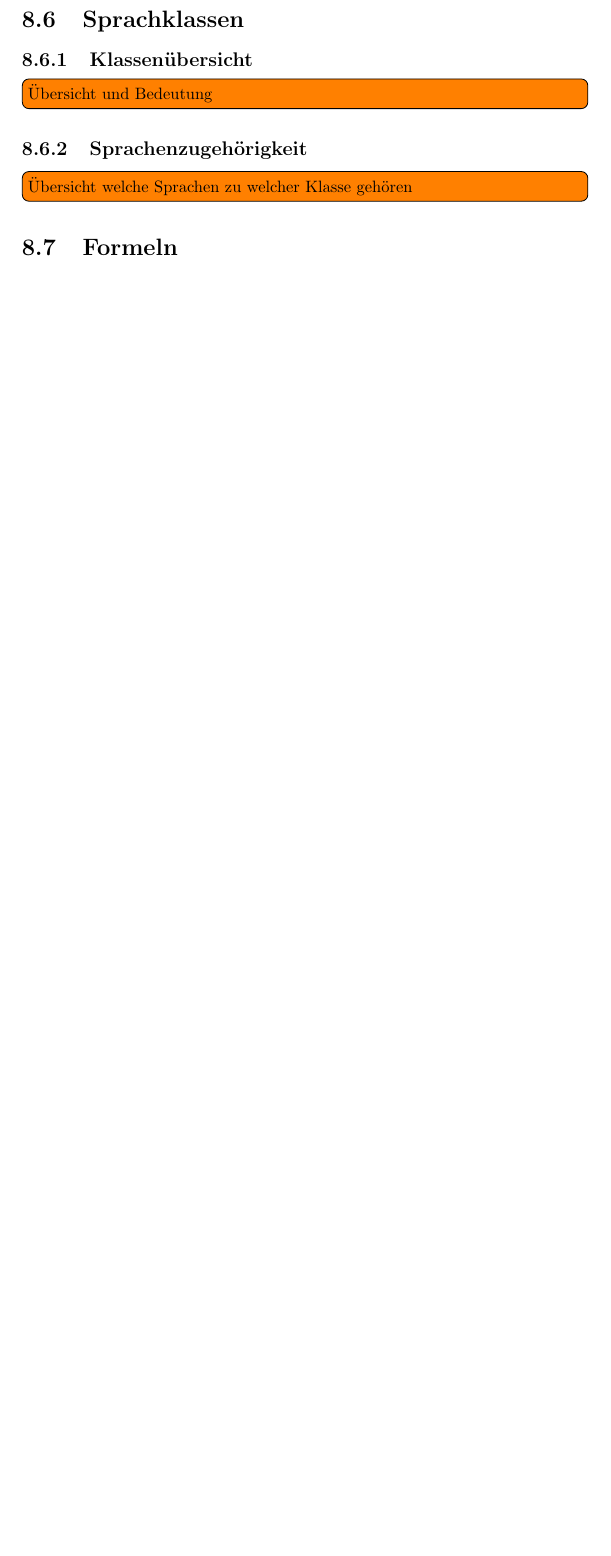
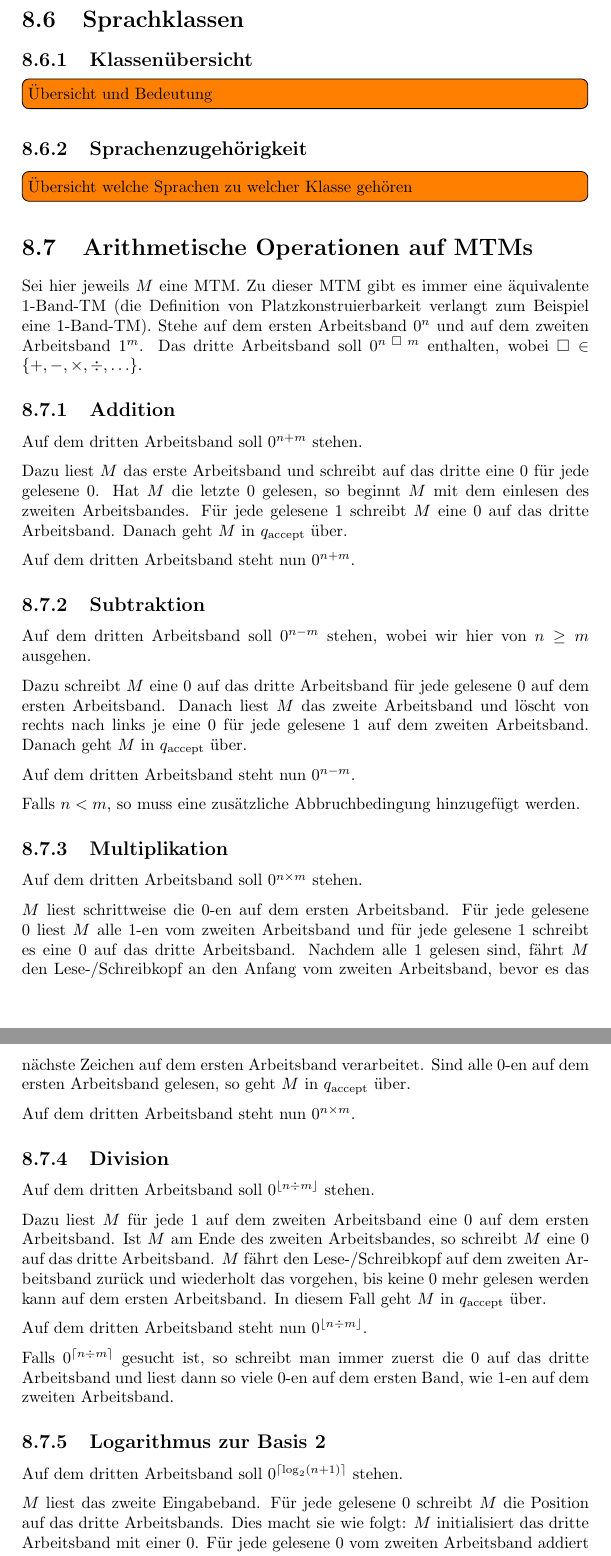
Before and after one commit to groggi/eth-ti-zf, a LaTeX document (main.tex, which reads extras.tex): part of page 50 of 52 before the commit and two parts of pages 50 and 51 of 53 after it, the two joined at a grey line, cut so that both start at the same text, the shorter picture padded with empty space. Compiled offline with pdfLaTeX.

Commit message:
Arithmetische Operationen in MTMs implementieren beschrieben.
Ist eine «mal eben schnell schnell» geschriebene Beschreibung, wie sie
in der Übungsstunde gegeben wurde.

```diff
--- a/extras.tex
+++ b/extras.tex
@@ -25,6 +25,48 @@ Gesucht wird die minimale Knotenmenge (\ref{sec:knotenueberdeckung}), die eine K
 \subsection{Sprachenzugehörigkeit}
 \todo[inline]{Übersicht welche Sprachen zu welcher Klasse gehören}
 
+\section{Arithmetische Operationen auf MTMs}
+Sei hier jeweils \(M\) eine MTM. Zu dieser MTM gibt es immer eine äquivalente 1-Band-TM (die Definition von Platzkonstruierbarkeit verlangt zum Beispiel eine 1-Band-TM). Stehe auf dem ersten Arbeitsband \(0^n\) und auf dem zweiten Arbeitsband \(1^m\). Das dritte Arbeitsband soll \(0^{n\ \square\ m}\) enthalten, wobei \(\square \in \{+, -, \times, \div, \ldots\}\).
+
+\subsection{Addition}
+Auf dem dritten Arbeitsband soll \(0^{n + m}\) stehen.
+
+Dazu liest \(M\) das erste Arbeitsband und schreibt auf das dritte eine \(0\) für jede gelesene \(0\). Hat \(M\) die letzte \(0\) gelesen, so beginnt \(M\) mit dem einlesen des zweiten Arbeitsbandes. Für jede gelesene \(1\) schreibt \(M\) eine \(0\) auf das dritte Arbeitsband. Danach geht \(M\) in \(q_\text{accept}\) über.
+
+Auf dem dritten Arbeitsband steht nun \(0^{n + m}\).
+
+\subsection{Subtraktion}
+Auf dem dritten Arbeitsband soll \(0^{n - m}\) stehen, wobei wir hier von \(n \geq m\) ausgehen.
+
+Dazu schreibt \(M\) eine \(0\) auf das dritte Arbeitsband für jede gelesene \(0\) auf dem ersten Arbeitsband. Danach liest \(M\) das zweite Arbeitsband und löscht von rechts nach links je eine \(0\) für jede gelesene \(1\) auf dem zweiten Arbeitsband. Danach geht \(M\) in \(q_\text{accept}\) über.
+
+Auf dem dritten Arbeitsband steht nun \(0^{n - m}\).
+
+Falls \(n < m\), so muss eine zusätzliche Abbruchbedingung hinzugefügt werden.
+
+\subsection{Multiplikation}
+Auf dem dritten Arbeitsband soll \(0^{n \times m}\) stehen.
+
+\(M\) liest schrittweise die \(0\)-en auf dem ersten Arbeitsband. Für jede gelesene \(0\) liest \(M\) alle \(1\)-en vom zweiten Arbeitsband und für jede gelesene \(1\) schreibt es eine \(0\) auf das dritte Arbeitsband. Nachdem alle \(1\) gelesen sind, fährt \(M\) den Lese-/Schreibkopf an den Anfang vom zweiten Arbeitsband, bevor es das nächste Zeichen auf dem ersten Arbeitsband verarbeitet. Sind alle \(0\)-en auf dem ersten Arbeitsband gelesen, so geht \(M\) in \(q_\text{accept}\) über.
+
+Auf dem dritten Arbeitsband steht nun \(0^{n \times m}\).
+
+\subsection{Division}
+Auf dem dritten Arbeitsband soll \(0^{\lfloor n \div m \rfloor}\) stehen.
+
+Dazu liest \(M\) für jede \(1\) auf dem zweiten Arbeitsband eine \(0\) auf dem ersten Arbeitsband. Ist \(M\) am Ende des zweiten Arbeitsbandes, so schreibt \(M\) eine \(0\) auf das dritte Arbeitsband. \(M\) fährt den Lese-/Schreibkopf auf dem zweiten Arbeitsband zurück und wiederholt das vorgehen, bis keine \(0\) mehr gelesen werden kann auf dem ersten Arbeitsband. In diesem Fall geht \(M\) in \(q_\text{accept}\) über.
+
+Auf dem dritten Arbeitsband steht nun \(0^{\lfloor n \div m \rfloor}\).
+
+Falls \(0^{\lceil n \div m \rceil}\) gesucht ist, so schreibt man immer zuerst die \(0\) auf das dritte Arbeitsband und liest dann so viele \(0\)-en auf dem ersten Band, wie \(1\)-en auf dem zweiten Arbeitsband.
+
+\subsection{Logarithmus zur Basis 2}
+Auf dem dritten Arbeitsband soll \(0^{\lceil \log_2(n+1) \rceil}\) stehen.
+
+\(M\) liest das zweite Eingabeband. Für jede gelesene \(0\) schreibt \(M\) die Position auf das dritte Arbeitsbands. Dies macht sie wie folgt: \(M\) initialisiert das dritte Arbeitsband mit einer \(0\). Für jede gelesene \(0\) vom zweiten Arbeitsband addiert \(M\) eine \(1\) zum Wert, der auf dem dritten Arbeitsband kodiert ist. Hat \(M\) alle \(0\)-en auf dem zweiten Eingabeband gelesen, so ist auf dem dritten Arbeitsband die Länge des Wortes binär kodiert. Dies entspricht gerade \(\lceil \log_2(n+1) \rceil = \operatorname{Bin}(n)\).
+
+Somit steht auf dem dritten Arbeitsband nun \(0^{\lceil \log_2(n+1) \rceil}\).
+
 \section{Formeln}
 \subsection{Summenformel für Anzahl Programme}
 \[
```
Also changed, not shown: extras.tex (2 more changed lines).
